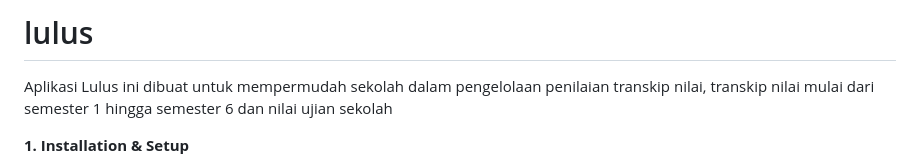
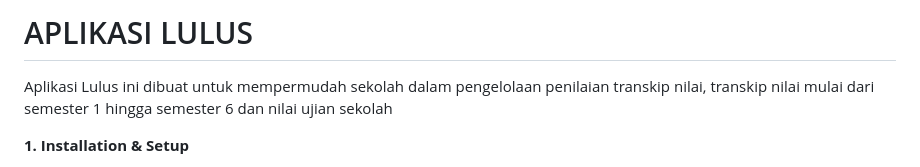
Before and after one commit to JasaDigitalmu/lulus, a Markdown page: README.md, the part around the change. Rendered like a GitHub page.

Commit message:
Change project name to 'APLIKASI LULUS'
Update project title and description in README.

```diff
--- a/README.md
+++ b/README.md
@@ -1,4 +1,4 @@
-# lulus
+# APLIKASI LULUS
 Aplikasi Lulus ini dibuat untuk mempermudah sekolah dalam pengelolaan penilaian transkip nilai, transkip nilai mulai dari semester 1 hingga semester 6 dan nilai ujian sekolah
 
 **1. Installation & Setup**
```
